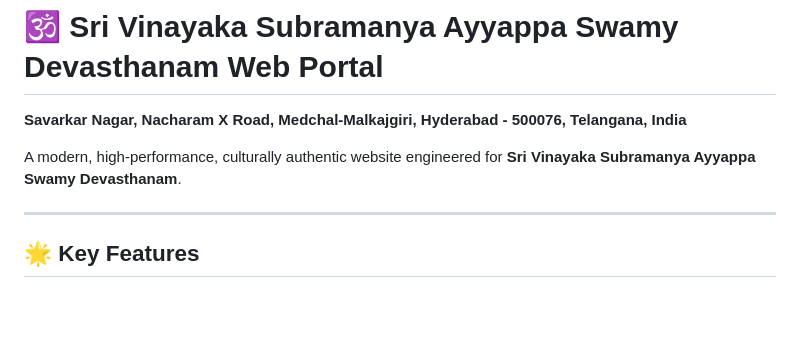
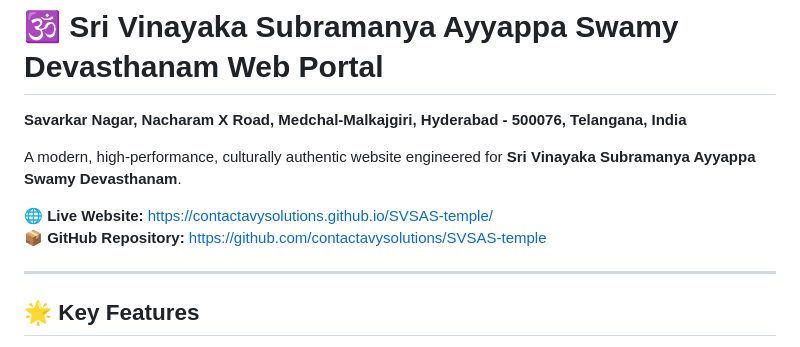
Before and after one commit to svsas-temple/svsas-temple.github.io, a Markdown page: README.md, the part around the change. Rendered like a GitHub page; blank space fills up the shorter version.

Commit message:
docs: add live website URL and GitHub repo link

```diff
--- a/README.md
+++ b/README.md
@@ -2,6 +2,9 @@
 **Savarkar Nagar, Nacharam X Road, Medchal-Malkajgiri, Hyderabad - 500076, Telangana, India**
 
 A modern, high-performance, culturally authentic website engineered for **Sri Vinayaka Subramanya Ayyappa Swamy Devasthanam**.
+
+🌐 **Live Website:** [https://contactavysolutions.github.io/SVSAS-temple/](https://contactavysolutions.github.io/SVSAS-temple/)
+📦 **GitHub Repository:** [https://github.com/contactavysolutions/SVSAS-temple](https://github.com/contactavysolutions/SVSAS-temple)
 
 ---
 
```
